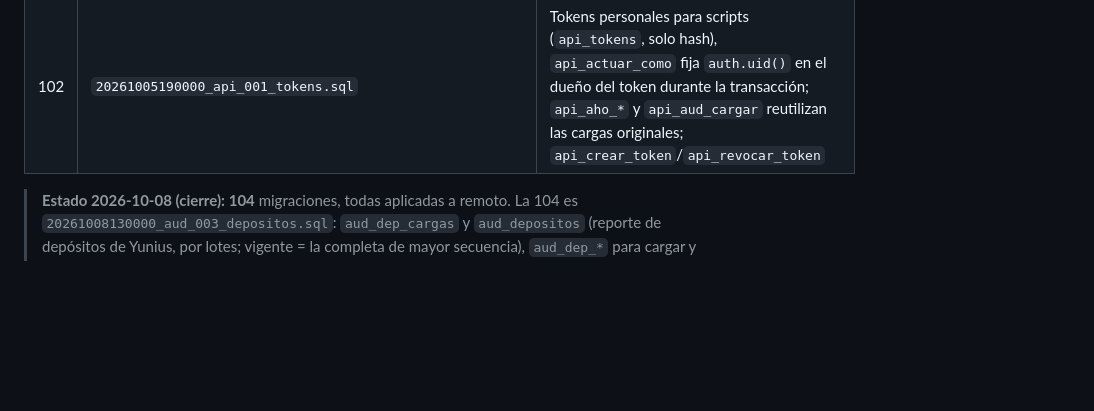
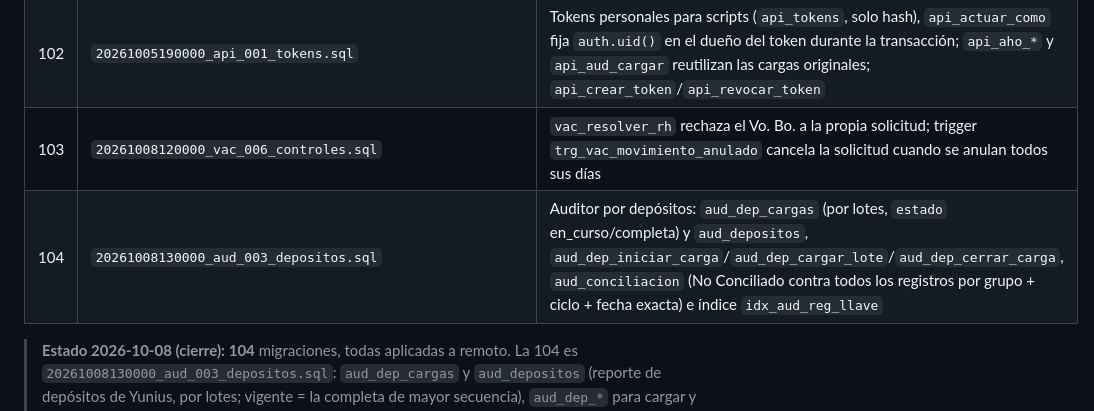
Before and after one commit to uzzielvz/mesa-tickets, a Markdown page: RESEARCH-CONSOLIDADO.md, the part around the change. GitHub-like rendering; blank space fills up the shorter version.

Commit message:
docs: filas 103 y 104 en el inventario de migraciones de RESEARCH

```diff
--- a/RESEARCH-CONSOLIDADO.md
+++ b/RESEARCH-CONSOLIDADO.md
@@ -1112,6 +1112,8 @@ Tres decisiones de modelo que conviene no deshacer sin leer esto:
 | 100 | `20261005150000_vac_004_solicitudes.sql` | Vacaciones fase 2: `vac_solicitudes`, `vac_festivos`, `vac_mi_empleado`/`vac_mi_contexto` (el empleado se reconoce por correo), `vac_solicitar`, `vac_resolver_jefe`, `vac_resolver_rh` (reparte días del periodo más viejo), bandejas; `vac_saldos` pasa a envolver `vac_saldos_interno` |
 | 101 | `20261005170000_vac_005_constancia.sql` | La firma en la plataforma reemplaza al papel: `vac_formato` (lo ven RH, la persona y su jefe) y `movimiento_id` en "Mis vacaciones" |
 | 102 | `20261005190000_api_001_tokens.sql` | Tokens personales para scripts (`api_tokens`, solo hash), `api_actuar_como` fija `auth.uid()` en el dueño del token durante la transacción; `api_aho_*` y `api_aud_cargar` reutilizan las cargas originales; `api_crear_token`/`api_revocar_token` |
+| 103 | `20261008120000_vac_006_controles.sql` | `vac_resolver_rh` rechaza el Vo. Bo. a la propia solicitud; trigger `trg_vac_movimiento_anulado` cancela la solicitud cuando se anulan todos sus días |
+| 104 | `20261008130000_aud_003_depositos.sql` | Auditor por depósitos: `aud_dep_cargas` (por lotes, `estado` en_curso/completa) y `aud_depositos`, `aud_dep_iniciar_carga`/`aud_dep_cargar_lote`/`aud_dep_cerrar_carga`, `aud_conciliacion` (No Conciliado contra todos los registros por grupo + ciclo + fecha exacta) e índice `idx_aud_reg_llave` |
 
 > **Estado 2026-10-08 (cierre):** **104** migraciones, todas aplicadas a remoto. La 104 es `20261008130000_aud_003_depositos.sql`: `aud_dep_cargas` y `aud_depositos` (reporte de depósitos de Yunius, por lotes; vigente = la completa de mayor secuencia), `aud_dep_*` para cargar y `aud_conciliacion` (depósitos No Conciliado contra registros, por grupo + ciclo + fecha exacta).
 >
```
